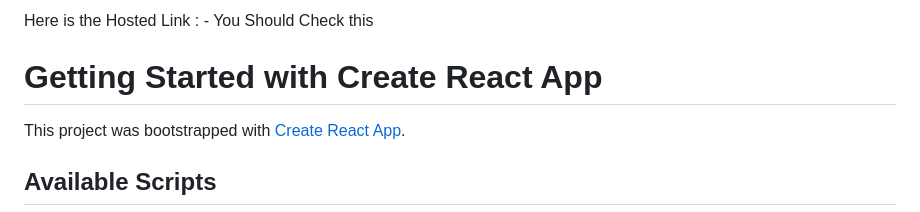
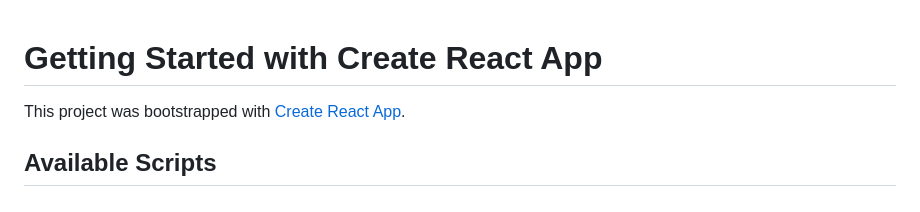
Before and after one commit to Dilip7870/Contact-list, a Markdown page: README.md, the part around the change. Drawn GitHub-style.

```diff
--- a/README.md
+++ b/README.md
@@ -1,4 +1,4 @@
-Here is the Hosted Link : -  You Should Check this
+
 # Getting Started with Create React App
 
 This project was bootstrapped with [Create React App](https://github.com/facebook/create-react-app).
```
